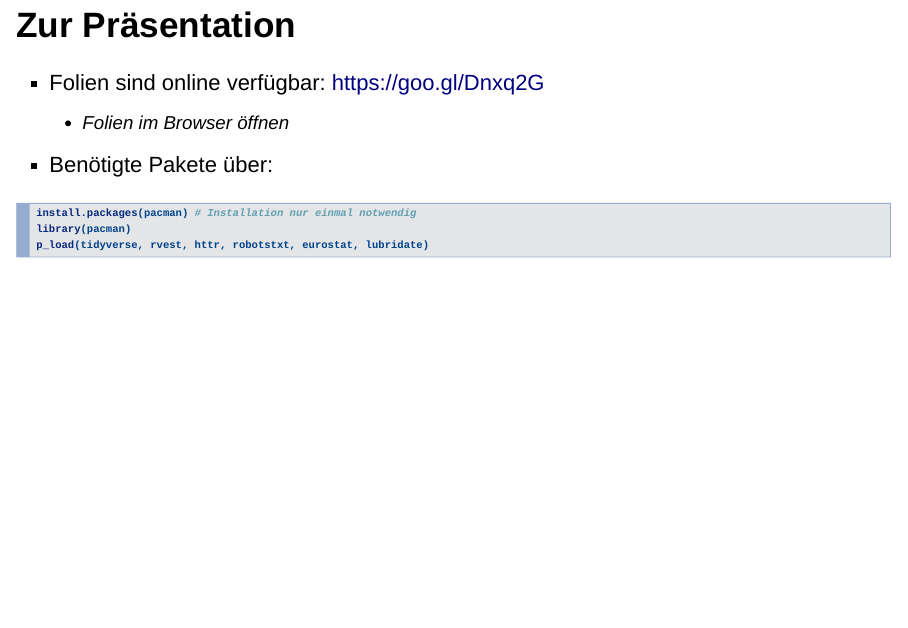
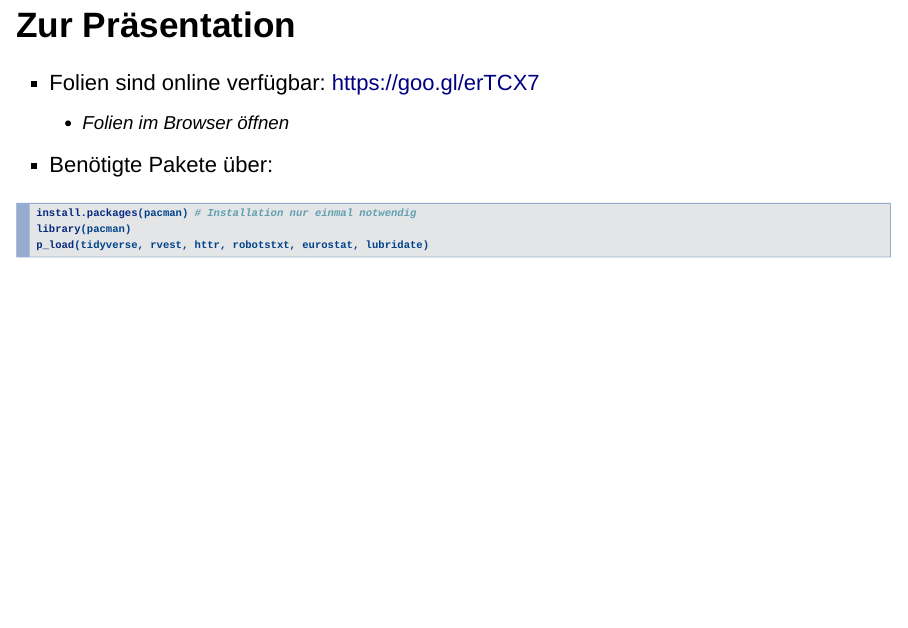
Before and after one commit to FGallenkamp/Webscraping-Hamburg-, an R Markdown document (Slides/Webscraping with R - Slides.Rmd): page 3 of 42. Rendered offline with R 4.5, knitr and Pandoc, with nearby package versions; some code elsewhere in the file could not run offline.

Commit message:
link changed

```diff
--- a/Slides/Webscraping with R - Slides.Rmd
+++ b/Slides/Webscraping with R - Slides.Rmd
@@ -27,7 +27,7 @@ p_load(tidyverse, rvest, knitr, httr, kableExtra, robotstxt, eurostat, lubridate
 
 ## Zur Präsentation
 
-- Folien sind online verfügbar: https://goo.gl/Dnxq2G
+- Folien sind online verfügbar: https://goo.gl/erTCX7
     - Folien im Browser öffnen
 - Benötigte Pakete über:
 
```
